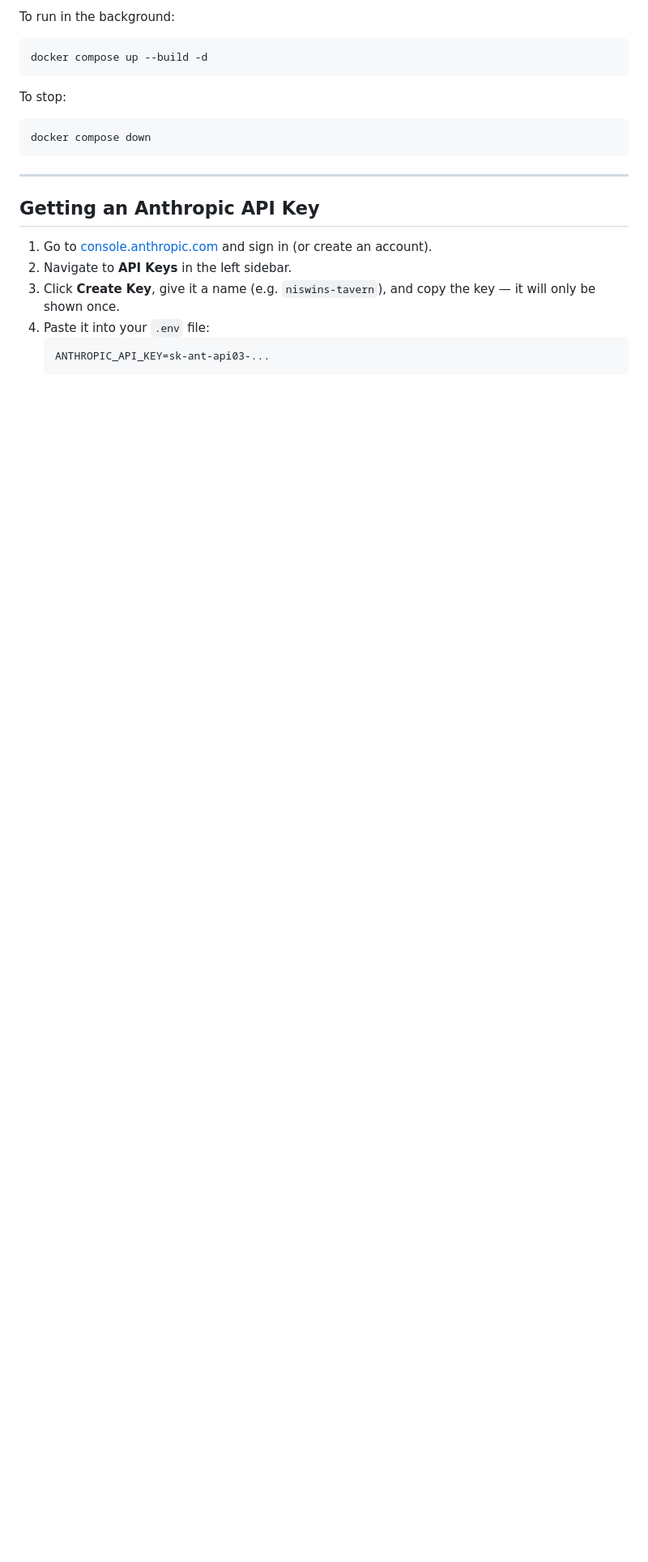
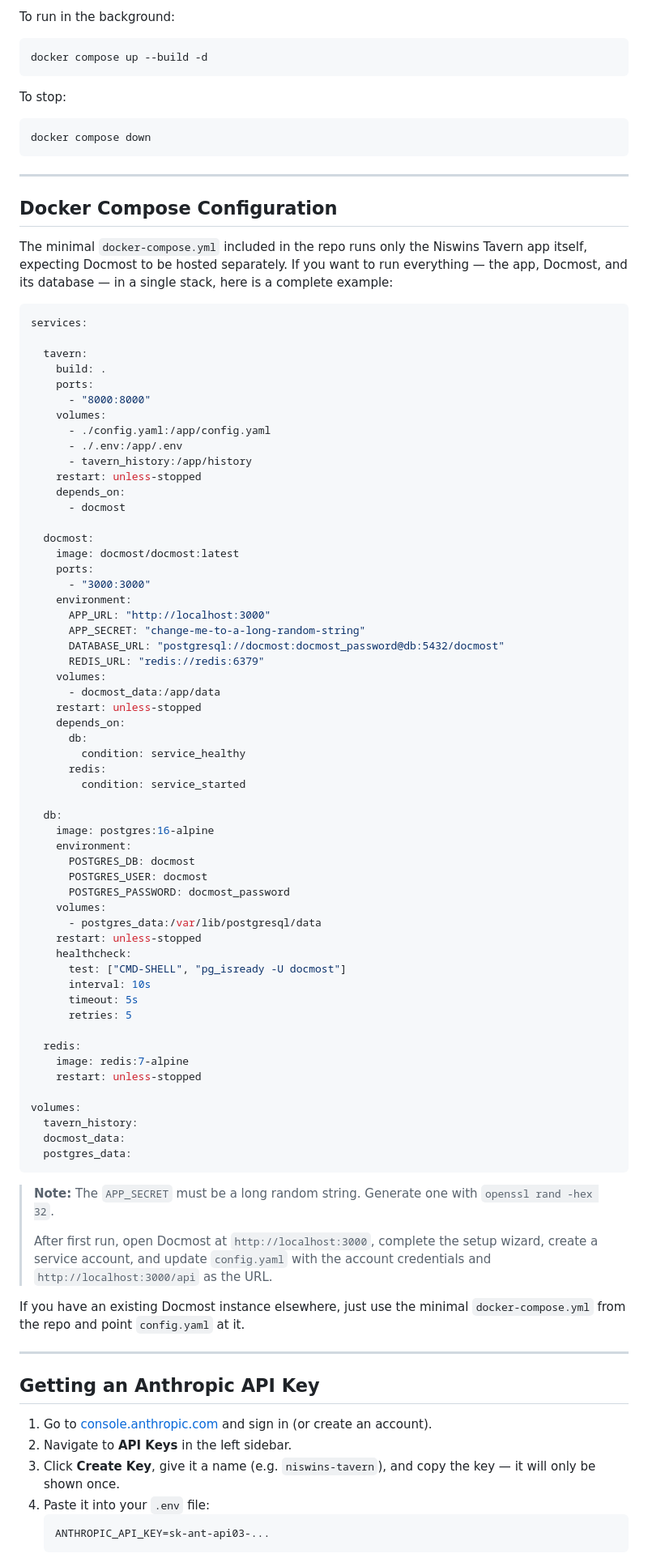
Before and after one commit to sirtoxic/Niswins-Tavern, a Markdown page: README.md, the part around one of its changes. Shown at 81% size. Rendered like a GitHub page; blank space fills up the shorter version.

````diff
--- a/README.md
+++ b/README.md
@@ -99,6 +120,76 @@ docker compose down
 
 ---
 
+## Docker Compose Configuration
+
+The minimal `docker-compose.yml` included in the repo runs only the Niswins Tavern app itself, expecting Docmost to be hosted separately. If you want to run everything — the app, Docmost, and its database — in a single stack, here is a complete example:
+
+```yaml
+services:
+
+  tavern:
+    build: .
+    ports:
+      - "8000:8000"
+    volumes:
+      - ./config.yaml:/app/config.yaml
+      - ./.env:/app/.env
+      - tavern_history:/app/history
+    restart: unless-stopped
+    depends_on:
+      - docmost
+
+  docmost:
+    image: docmost/docmost:latest
+    ports:
+      - "3000:3000"
+    environment:
+      APP_URL: "http://localhost:3000"
+      APP_SECRET: "change-me-to-a-long-random-string"
+      DATABASE_URL: "postgresql://docmost:docmost_password@db:5432/docmost"
+      REDIS_URL: "redis://redis:6379"
+    volumes:
+      - docmost_data:/app/data
+    restart: unless-stopped
+    depends_on:
+      db:
+        condition: service_healthy
+      redis:
+        condition: service_started
+
+  db:
+    image: postgres:16-alpine
+    environment:
+      POSTGRES_DB: docmost
+      POSTGRES_USER: docmost
+      POSTGRES_PASSWORD: docmost_password
+    volumes:
+      - postgres_data:/var/lib/postgresql/data
+    restart: unless-stopped
+    healthcheck:
+      test: ["CMD-SHELL", "pg_isready -U docmost"]
+      interval: 10s
+      timeout: 5s
+      retries: 5
+
+  redis:
+    image: redis:7-alpine
+    restart: unless-stopped
+
+volumes:
+  tavern_history:
+  docmost_data:
+  postgres_data:
+```
+
+> **Note:** The `APP_SECRET` must be a long random string. Generate one with `openssl rand -hex 32`.
+>
+> After first run, open Docmost at `http://localhost:3000`, complete the setup wizard, create a service account, and update `config.yaml` with the account credentials and `http://localhost:3000/api` as the URL.
+
+If you have an existing Docmost instance elsewhere, just use the minimal `docker-compose.yml` from the repo and point `config.yaml` at it.
+
+---
+
 ## Getting an Anthropic API Key
 
 1. Go to [console.anthropic.com](https://console.anthropic.com) and sign in (or create an account).
````
Also changed, not shown: other parts of README.md (+52 -16 lines).
